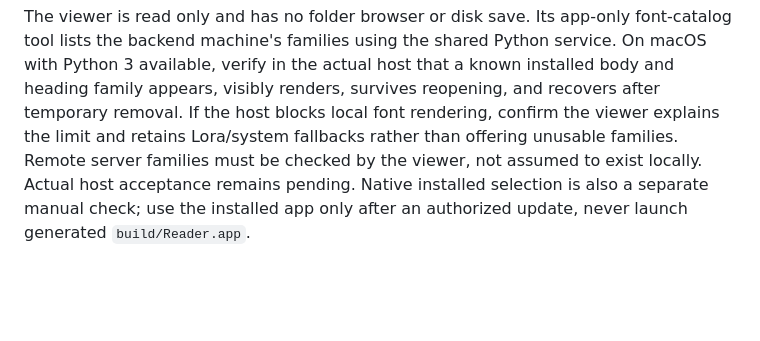
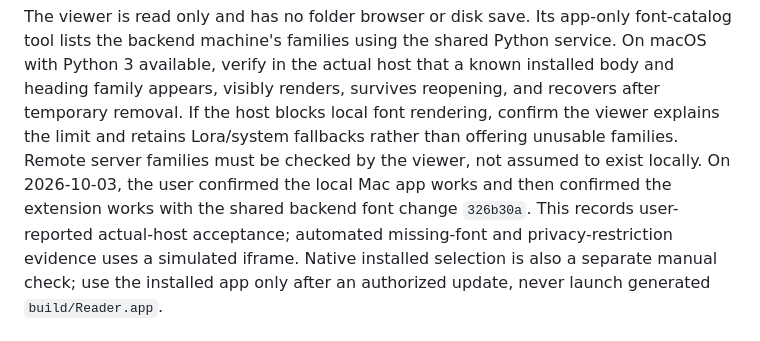
Before and after one commit to anilkrc13/Reader, a Markdown page: docs/embedded-acceptance.md, the part around the change. GitHub-like rendering; blank space fills up the shorter version.

```diff
--- a/docs/embedded-acceptance.md
+++ b/docs/embedded-acceptance.md
@@ -45,7 +45,10 @@ installed body and heading family appears, visibly renders, survives reopening,
 and recovers after temporary removal. If the host blocks local font rendering,
 confirm the viewer explains the limit and retains Lora/system fallbacks rather
 than offering unusable families. Remote server families must be checked by the
-viewer, not assumed to exist locally. Actual host acceptance remains pending.
+viewer, not assumed to exist locally. On 2026-10-03, the user confirmed the
+local Mac app works and then confirmed the extension works with the shared
+backend font change `326b30a`. This records user-reported actual-host acceptance;
+automated missing-font and privacy-restriction evidence uses a simulated iframe.
 Native installed selection is also a separate manual check; use the installed
 app only after an authorized update, never launch generated `build/Reader.app`.
 
```
Also changed, not shown: docs/architecture/README.md (+13 -11 lines), 1 other file.
